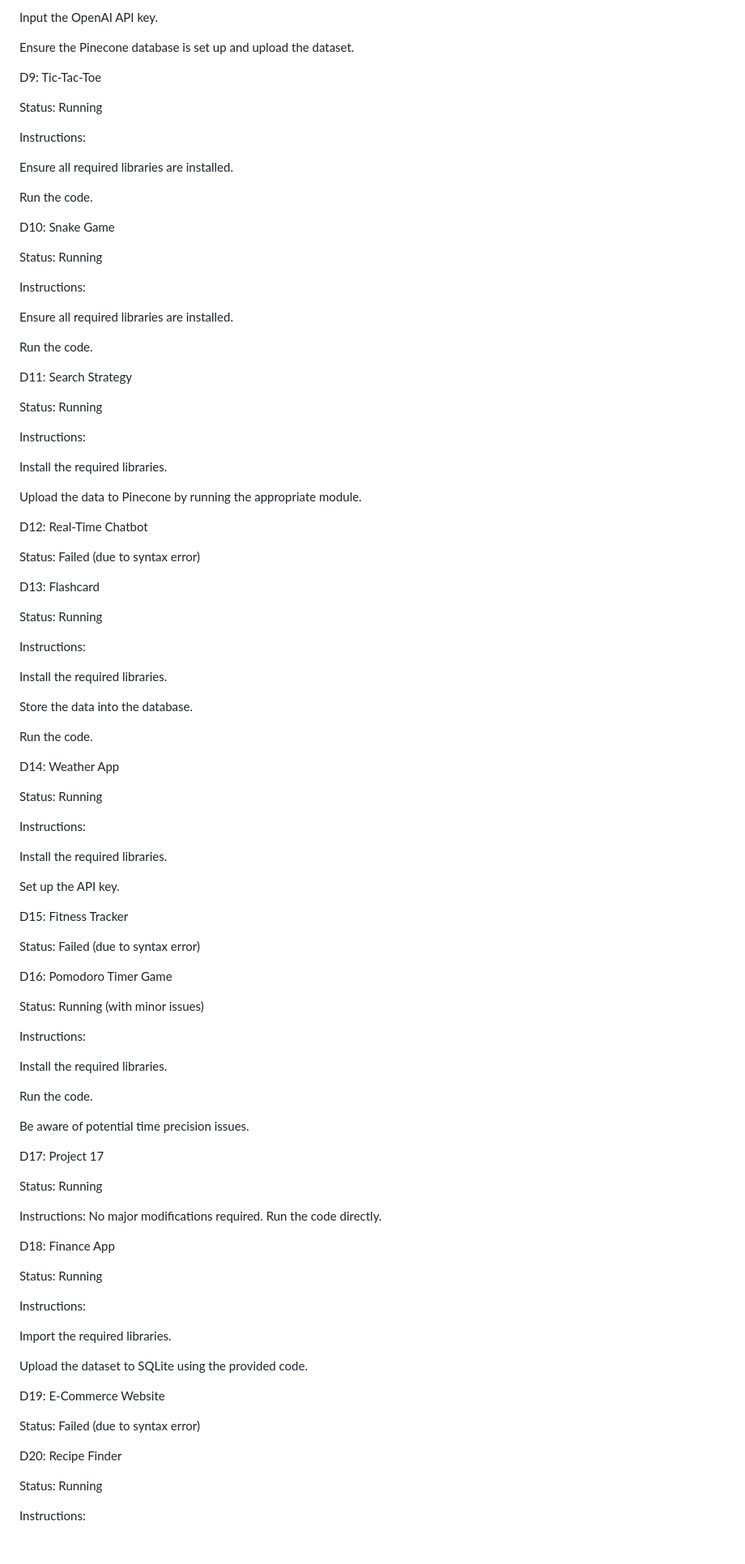
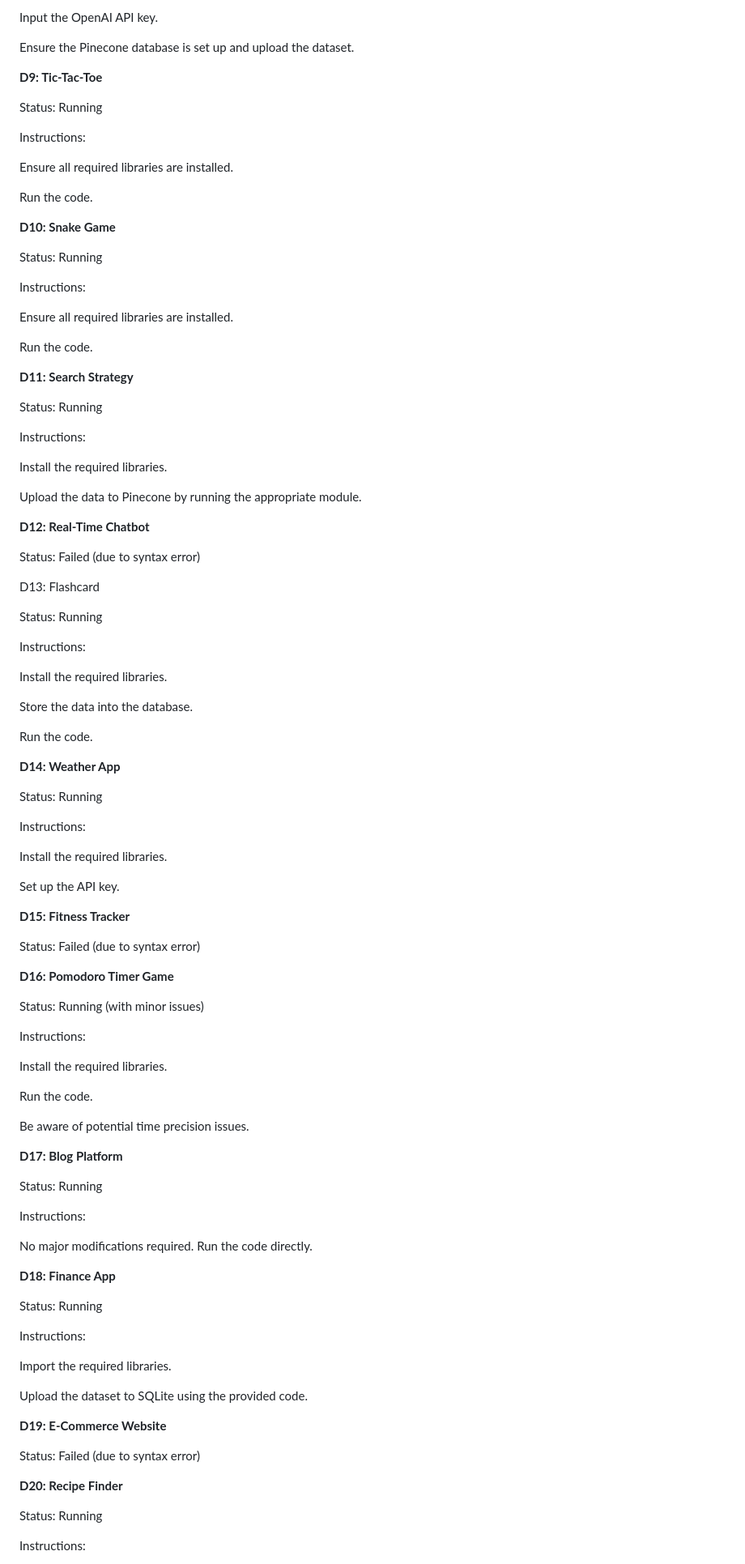
Before and after one commit to GPT-Laboratory/CodePori-Genrated-Projects, a Markdown page: README.md, the part around the change printed below. Shown: that part at 81% size. Rendered like a GitHub page; blank space fills up the shorter version.

```diff
--- a/README.md
+++ b/README.md
@@ -96,7 +96,7 @@ Input the OpenAI API key.
 
 Ensure the Pinecone database is set up and upload the dataset.
 
-D9: Tic-Tac-Toe
+**D9: Tic-Tac-Toe**
 
 Status: Running
 
@@ -106,7 +106,7 @@ Ensure all required libraries are installed.
 
 Run the code.
 
-D10: Snake Game
+**D10: Snake Game**
 
 Status: Running
 
@@ -116,7 +116,7 @@ Ensure all required libraries are installed.
 
 Run the code.
 
-D11: Search Strategy
+**D11: Search Strategy**
 
 Status: Running
 
@@ -126,7 +126,7 @@ Install the required libraries.
 
 Upload the data to Pinecone by running the appropriate module.
 
-D12: Real-Time Chatbot
+**D12: Real-Time Chatbot**
 
 Status: Failed (due to syntax error)
 
@@ -142,7 +142,7 @@ Store the data into the database.
 
 Run the code.
 
-D14: Weather App
+**D14: Weather App**
 
 Status: Running
 
@@ -152,11 +152,11 @@ Install the required libraries.
 
 Set up the API key.
 
-D15: Fitness Tracker
+**D15: Fitness Tracker**
 
 Status: Failed (due to syntax error)
 
-D16: Pomodoro Timer Game
+**D16: Pomodoro Timer Game**
 
 Status: Running (with minor issues)
 
@@ -168,14 +168,15 @@ Run the code.
 
 Be aware of potential time precision issues.
 
-D17: Project 17
+**D17: Blog Platform**
 
 Status: Running
 
 Instructions:
+
 No major modifications required. Run the code directly.
 
-D18: Finance App
+**D18: Finance App**
 
 Status: Running
 
@@ -185,11 +186,11 @@ Import the required libraries.
 
 Upload the dataset to SQLite using the provided code.
 
-D19: E-Commerce Website
+**D19: E-Commerce Website**
 
 Status: Failed (due to syntax error)
 
-D20: Recipe Finder
+**D20: Recipe Finder**
 
 Status: Running
 
```
Also changed, not shown: other parts of README.md (+11 -11 lines).
